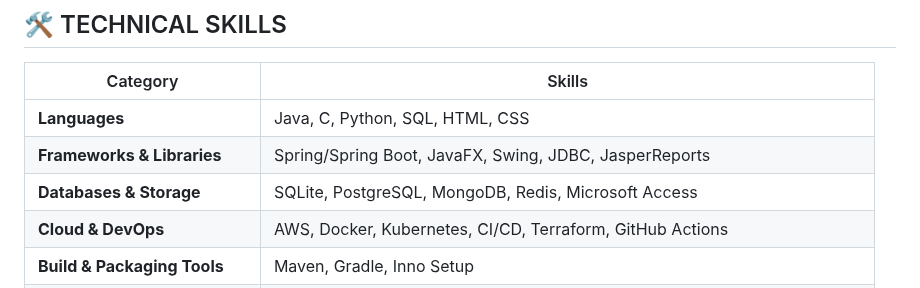
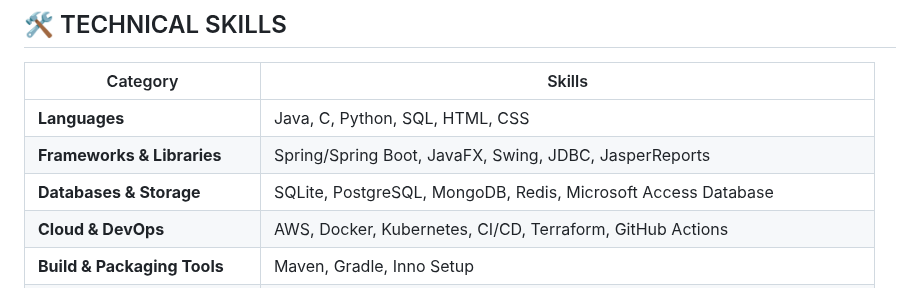
Before and after one commit to johnprif/resume, a Markdown page: index.md, the part around the change. GitHub-like rendering.

Commit message:
update Microsoft Access Database -> index.md

```diff
--- a/index.md
+++ b/index.md
@@ -38,7 +38,7 @@ title: John Priftis - Software Engineer
 |----------|--------|
 | **Languages** | Java, C, Python, SQL, HTML, CSS |
 | **Frameworks & Libraries** | Spring/Spring Boot, JavaFX, Swing, JDBC, JasperReports |
-| **Databases & Storage** | SQLite, PostgreSQL, MongoDB, Redis, Microsoft Access |
+| **Databases & Storage** | SQLite, PostgreSQL, MongoDB, Redis, Microsoft Access Database|
 | **Cloud & DevOps** | AWS, Docker, Kubernetes, CI/CD, Terraform, GitHub Actions |
 | **Build & Packaging Tools** | Maven, Gradle, Inno Setup |
 | **Testing & QA Tools** | JUnit, Mockito, Postman, Git, VS Code, IntelliJ |
```
